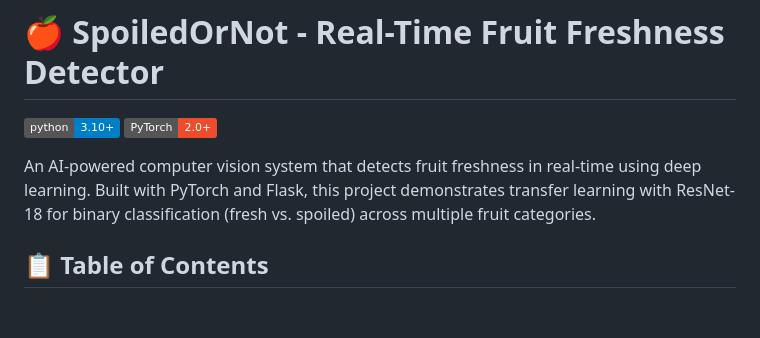
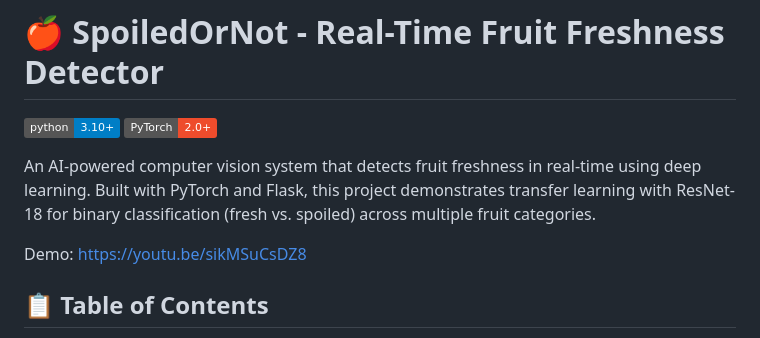
Before and after one commit to vmgriest/SpoiledOrNot, a Markdown page: README.md, the part around the change. Drawn GitHub-style; badges without logos; blank space fills up the shorter version.

Commit message:
added demo

```diff
--- a/README.md
+++ b/README.md
@@ -4,6 +4,8 @@
 [![PyTorch](https://img.shields.io/badge/PyTorch-2.0+-ee4c2c.svg)](https://pytorch.org/)
 
 An AI-powered computer vision system that detects fruit freshness in real-time using deep learning. Built with PyTorch and Flask, this project demonstrates transfer learning with ResNet-18 for binary classification (fresh vs. spoiled) across multiple fruit categories.
+
+Demo: https://youtu.be/sikMSuCsDZ8
 
 ## 📋 Table of Contents
 
```
